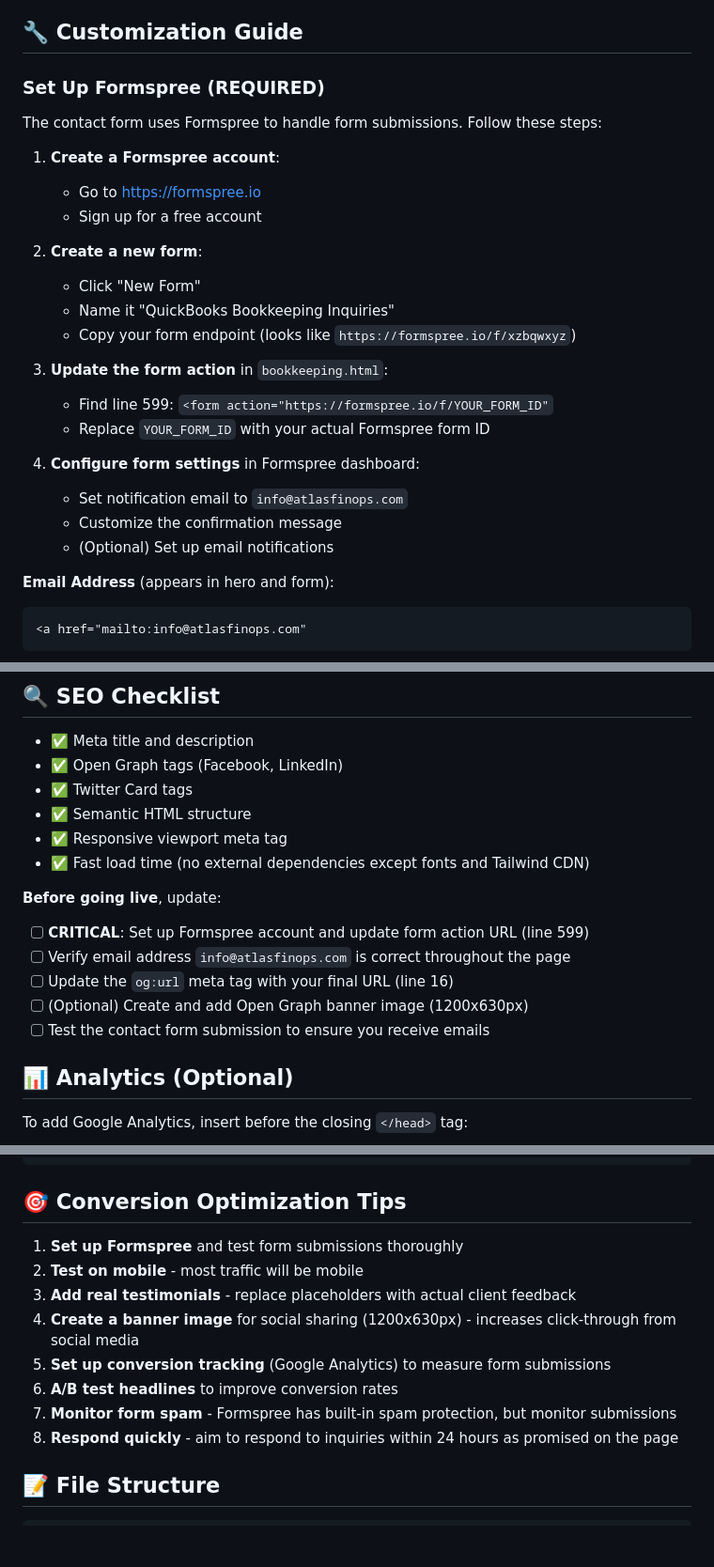
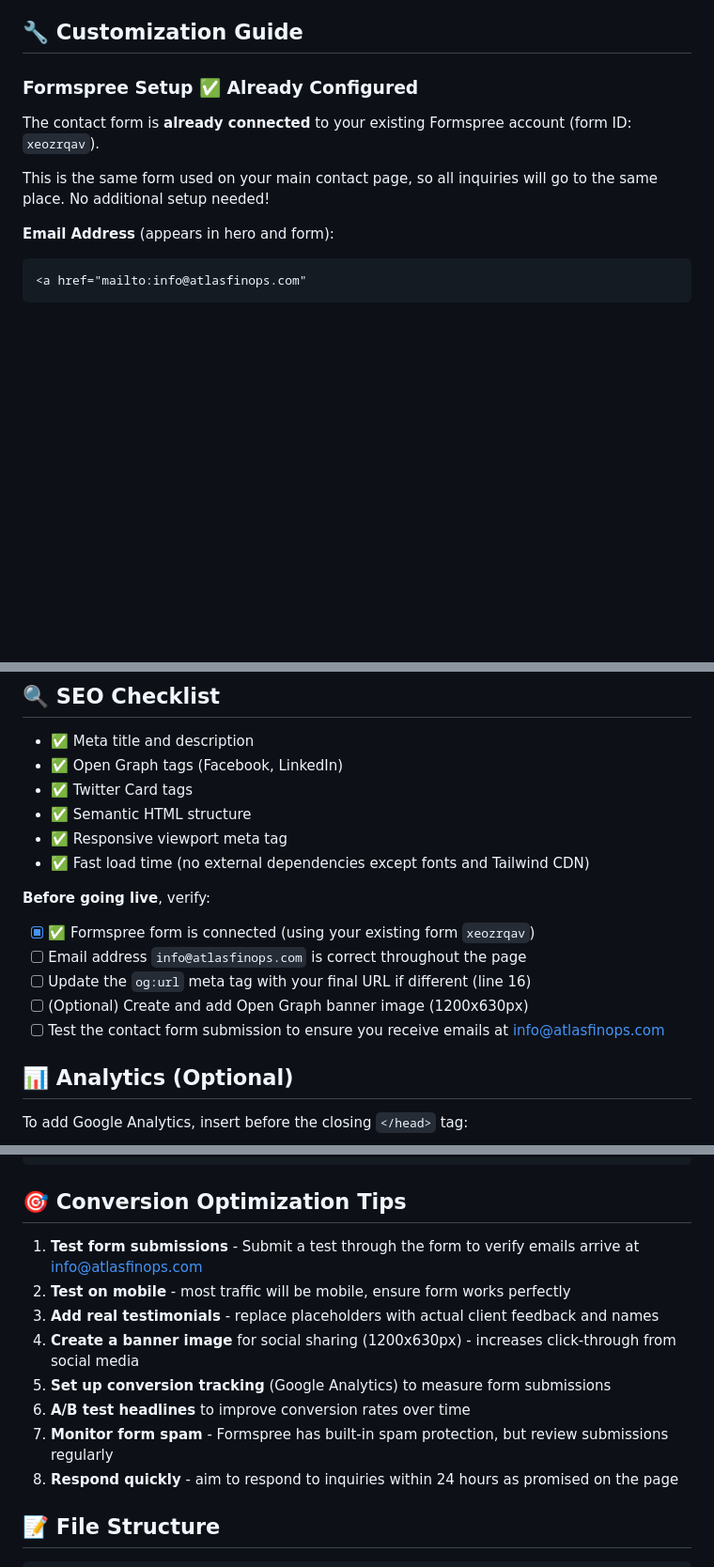
Before and after one commit to ngo-afo/atlas-website, a Markdown page: README.md, 3 parts joined by grey strips. Shown: that part at 94% size. GitHub-like rendering; blank space fills up the shorter version.

Commit message:
Update README - Formspree already configured
- Removed setup instructions since form is already connected
- Updated checklist to reflect ready-to-deploy status
- Clarified that bookkeeping and main contact forms share same endpoint

````diff
--- a/README.md
+++ b/README.md
@@ -65,27 +65,11 @@ If using a subdomain (e.g., `bookkeeping.atlasfinops.com`):
 
 ## 🔧 Customization Guide
 
-### Set Up Formspree (REQUIRED)
+### Formspree Setup ✅ Already Configured
 
-The contact form uses Formspree to handle form submissions. Follow these steps:
+The contact form is **already connected** to your existing Formspree account (form ID: `xeozrqav`).
 
-1. **Create a Formspree account**:
-   - Go to https://formspree.io
-   - Sign up for a free account
-
-2. **Create a new form**:
-   - Click "New Form"
-   - Name it "QuickBooks Bookkeeping Inquiries"
-   - Copy your form endpoint (looks like `https://formspree.io/f/xzbqwxyz`)
-
-3. **Update the form action** in `bookkeeping.html`:
-   - Find line 599: `<form action="https://formspree.io/f/YOUR_FORM_ID"`
-   - Replace `YOUR_FORM_ID` with your actual Formspree form ID
-
-4. **Configure form settings** in Formspree dashboard:
-   - Set notification email to `info@atlasfinops.com`
-   - Customize the confirmation message
-   - (Optional) Set up email notifications
+This is the same form used on your main contact page, so all inquiries will go to the same place. No additional setup needed!
 
 **Email Address** (appears in hero and form):
 ```html
@@ -161,12 +145,12 @@ Without this image, social media platforms will use a generic preview when your
 - ✅ Responsive viewport meta tag
 - ✅ Fast load time (no external dependencies except fonts and Tailwind CDN)
 
-**Before going live**, update:
-- [ ] **CRITICAL**: Set up Formspree account and update form action URL (line 599)
-- [ ] Verify email address `info@atlasfinops.com` is correct throughout the page
-- [ ] Update the `og:url` meta tag with your final URL (line 16)
+**Before going live**, verify:
+- [x] ✅ Formspree form is connected (using your existing form `xeozrqav`)
+- [ ] Email address `info@atlasfinops.com` is correct throughout the page
+- [ ] Update the `og:url` meta tag with your final URL if different (line 16)
 - [ ] (Optional) Create and add Open Graph banner image (1200x630px)
-- [ ] Test the contact form submission to ensure you receive emails
+- [ ] Test the contact form submission to ensure you receive emails at info@atlasfinops.com
 
 ## 📊 Analytics (Optional)
 
@@ -185,13 +169,13 @@ To add Google Analytics, insert before the closing `</head>` tag:
 
 ## 🎯 Conversion Optimization Tips
 
-1. **Set up Formspree** and test form submissions thoroughly
-2. **Test on mobile** - most traffic will be mobile
-3. **Add real testimonials** - replace placeholders with actual client feedback
+1. **Test form submissions** - Submit a test through the form to verify emails arrive at info@atlasfinops.com
+2. **Test on mobile** - most traffic will be mobile, ensure form works perfectly
+3. **Add real testimonials** - replace placeholders with actual client feedback and names
 4. **Create a banner image** for social sharing (1200x630px) - increases click-through from social media
 5. **Set up conversion tracking** (Google Analytics) to measure form submissions
-6. **A/B test headlines** to improve conversion rates
-7. **Monitor form spam** - Formspree has built-in spam protection, but monitor submissions
+6. **A/B test headlines** to improve conversion rates over time
+7. **Monitor form spam** - Formspree has built-in spam protection, but review submissions regularly
 8. **Respond quickly** - aim to respond to inquiries within 24 hours as promised on the page
 
 ## 📝 File Structure
````
